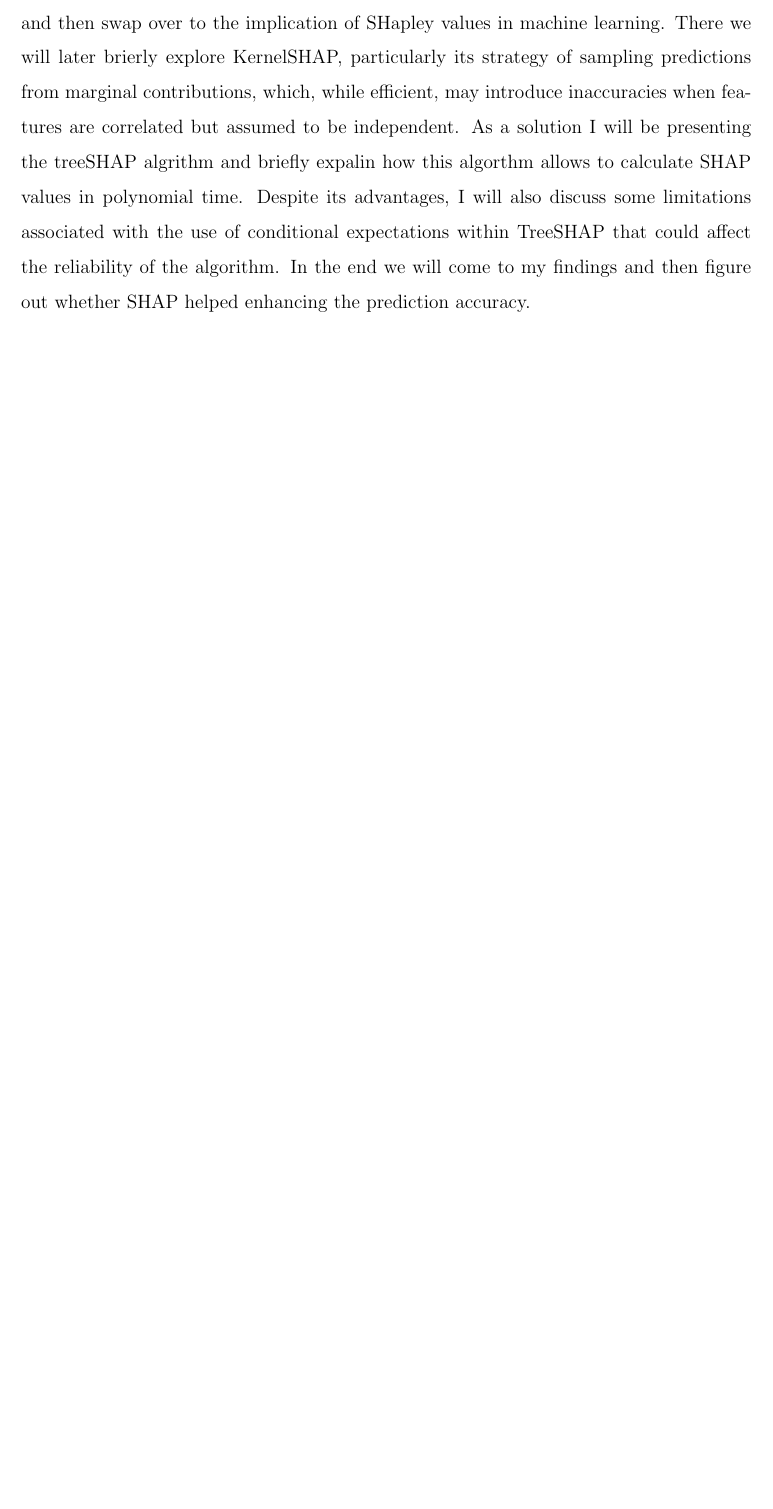
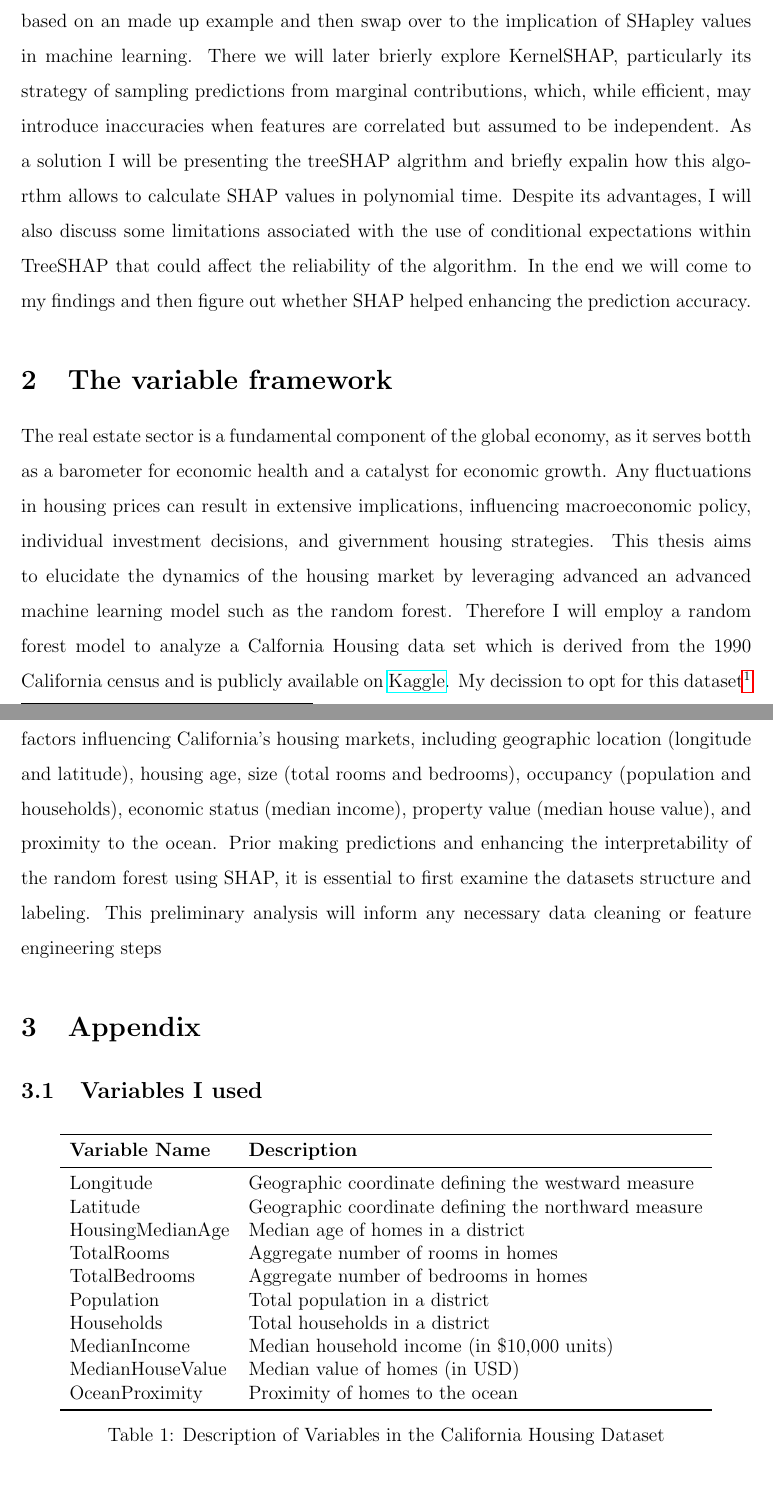
Before and after one commit to ungeralexan/shaping, a LaTeX paper (finalone.tex): part of page 5 of 5 before the commit and two parts of pages 5 and 6 of 6 after it, the two joined at a grey line, cut so that both start at the same text, the shorter picture padded with empty space. Compiled offline with pdfLaTeX.

Commit message:
copy evrything over

```diff
--- a/finalone.tex
+++ b/finalone.tex
@@ -68,10 +68,16 @@ Moreover, over other prior heuristic mehods such as the Saabas method used to ex
 Next to enhancing interpretability and feature importance TreeSHAP in my context will be used to improve to predcition accuracy.
 Therefore, I will explore whether insights derived from TreeSHAP's SHAP value importance plots can guide feature selection and thereby potentially enhance the performance of the random forest model.
 In this sense the approach in this paper is dual faceted and aims not only to detect hidden patterns in the data, at the same time it aims to use the gained insights to improve prediction accuracy.
-For the following the paper is structure as follows. In the next section I will be introducing a random forest model and the mechanism behind the splitting process in a decission tree.
-Special emphasis will be hold on the bagging process, that can be seen as the base for reducing overfitting in such a complex model. In section three I will present a often used model agnostic method used to assess feature importance with the Permutation feature importance and therby emphasize on the problems that emerge in this tool specially when we have to handle correlated features.  In section 4 then I will be introducing the concept of SHapley values based on an made up example and then swap over to the implication of SHapley values in machine learning.
+For the following the paper is structure as follows. In the next section I will introduce my feature framework and mention a few changes I made to handle high correlated features.
+AfterwardsI will be introducing a random forest model and the mechanism behind the splitting process in a decission tree.
+Special emphasis will be hold on the bagging process, that can be seen as the base for reducing overfitting in such a complex model. In section 4 I will present a often used model agnostic method used to assess feature importance with the Permutation feature importance and therby emphasize on the problems that emerge in this tool specially when we have to handle correlated features.  In section 5 then I will be introducing the concept of SHapley values based on an made up example and then swap over to the implication of SHapley values in machine learning.
 There we will later brierly explore KernelSHAP, particularly its strategy of sampling predictions from marginal contributions, which, while efficient, may introduce inaccuracies when features are correlated but assumed to be independent. As a solution I will be presenting the treeSHAP algrithm and briefly expalin how this algorthm allows to calculate SHAP values in polynomial time.
  Despite its advantages, I will also discuss some limitations associated with the use of conditional expectations within TreeSHAP that could affect the reliability of the algorithm. In the end we will come to my findings and then figure out whether SHAP helped enhancing the prediction accuracy.
+\section{The variable framework}
+The real estate sector is a fundamental component of the global economy, as it serves botth as a barometer for economic health and a catalyst for economic growth. Any fluctuations in housing prices can result in extensive implications, influencing macroeconomic policy, individual investment decisions, and givernment housing strategies. This thesis aims to elucidate the dynamics of the housing market by leveraging advanced an advanced machine learning model such as the random forest.
+Therefore I will employ a random forest model to analyze a Calfornia Housing data set which is derived from the 1990 California census and is publicly available on \href{https://www.kaggle.com/datasets/camnugent/california-housing-prices}{Kaggle}.
+My decission to opt for this dataset\footnote{The exact definition of the variables can be seen in the Appendix  subsection \ref{tab:variables}} is due to its blend of simplicity and complexity, offering a detailed perspective on diverse factors influencing California’s housing markets, including geographic location (longitude and latitude), housing age, size (total rooms and bedrooms), occupancy (population and households), economic status (median income), property value (median house value), and proximity to the ocean.
+Prior making predictions and enhancing the interpretability of the random forest using SHAP, it is essential to first examine the datasets structure and labeling. This preliminary analysis will inform any necessary data cleaning or feature engineering steps
 
 
 
@@ -80,9 +86,29 @@ There we will later brierly explore KernelSHAP, particularly its strategy of sam
 
 
 
-
-
-
+\section{Appendix}
+\subsection{Variables I used}
+\begin{table}[ht]
+	\centering
+	\begin{tabular}{ll}
+		\toprule
+		\textbf{Variable Name} & \textbf{Description} \\
+		\midrule
+		Longitude & Geographic coordinate defining the westward measure \\
+		Latitude & Geographic coordinate defining the northward measure \\
+		HousingMedianAge & Median age of homes in a district \\
+		TotalRooms & Aggregate number of rooms in homes \\
+		TotalBedrooms & Aggregate number of bedrooms in homes \\
+		Population & Total population in a district \\
+		Households & Total households in a district \\
+		MedianIncome & Median household income (in \$10,000 units) \\
+		MedianHouseValue & Median value of homes (in USD) \\
+		OceanProximity & Proximity of homes to the ocean \\
+		\bottomrule
+	\end{tabular}
+	\caption{Description of Variables in the California Housing Dataset}
+	\label{tab:variables}
+\end{table}
 
 \bibliographystyle{plain}
 \bibliography{referenzen}
```
